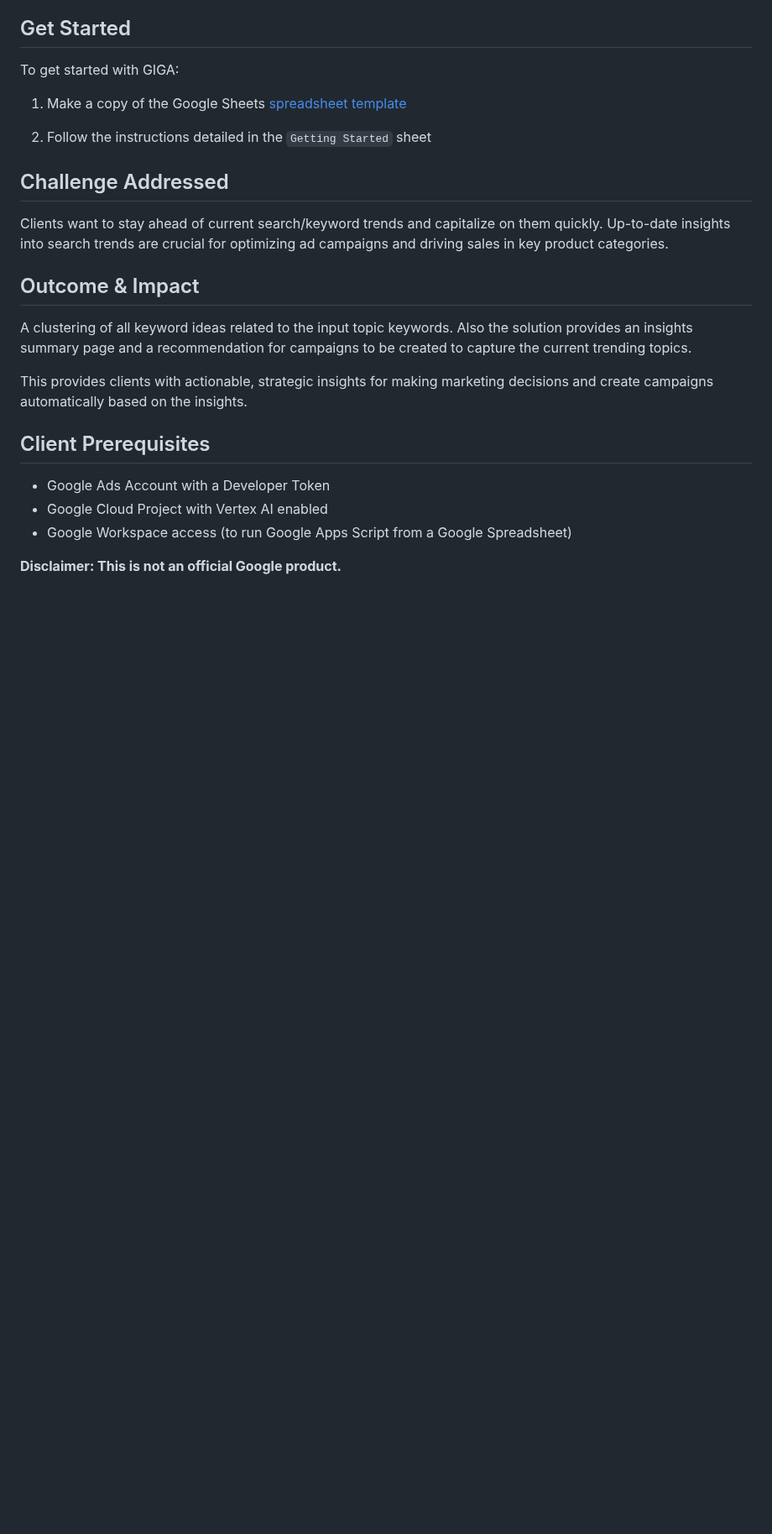
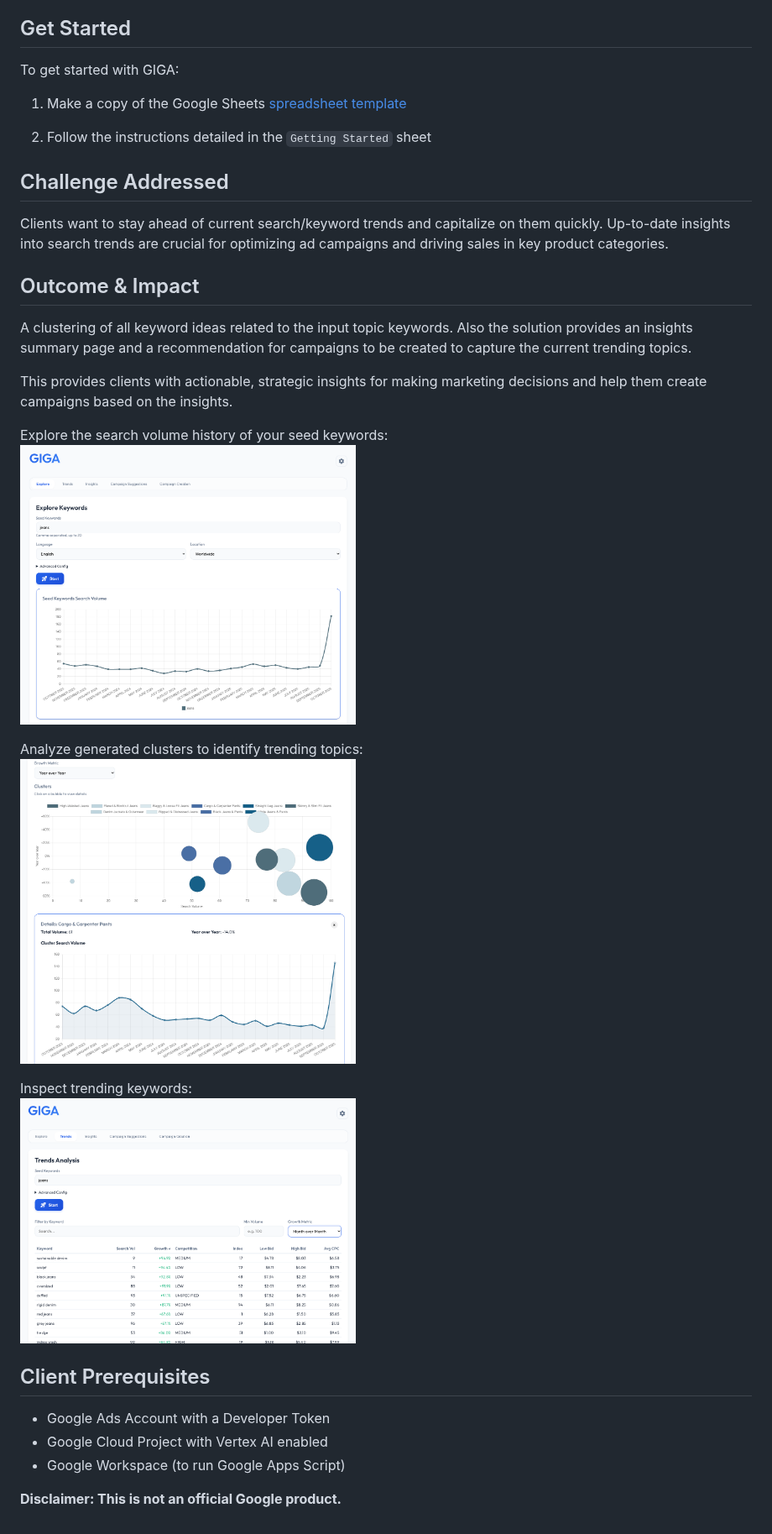
Before and after one commit to google-marketing-solutions/giga, a Markdown page: README.md, the part around one of its changes. Shown at 84% size. GitHub-like rendering; pictures changed too: assets/explore_clusters.png (added), assets/explore_search_volume.png (added), assets/trends.png (added); blank space fills up the shorter version.

Commit message:
feat: update README with demo images and notes on randomized data

```diff
--- a/README.md
+++ b/README.md
@@ -41,12 +45,22 @@ Clients want to stay ahead of current search/keyword trends and capitalize on th
 
 A clustering of all keyword ideas related to the input topic keywords. Also the solution provides an insights summary page and a recommendation for campaigns to be created to capture the current trending topics.
 
-This provides clients with actionable, strategic insights for making marketing decisions and create campaigns automatically based on the insights.
+This provides clients with actionable, strategic insights for making marketing decisions and help them create campaigns based on the insights.
+
+Explore the search volume history of your seed keywords:<br>
+<img src="assets/explore_search_volume.png" alt="Explore Search Volume" width="400"/>
+
+
+Analyze generated clusters to identify trending topics:<br>
+<img src="assets/explore_clusters.png" alt="Explore Clusters" width="400"/>
+
+Inspect trending keywords:<br>
+<img src="assets/trends.png" alt="Explore Clusters" width="400"/>
 
 ## Client Prerequisites
 
 - Google Ads Account with a Developer Token
 - Google Cloud Project with Vertex AI enabled
-- Google Workspace access (to run Google Apps Script from a Google Spreadsheet)
+- Google Workspace (to run Google Apps Script)
 
 **Disclaimer: This is not an official Google product.**
```
Also changed, not shown: other parts of README.md (+4 -0 lines), assets/copy_button.png (added), 1 other file.
